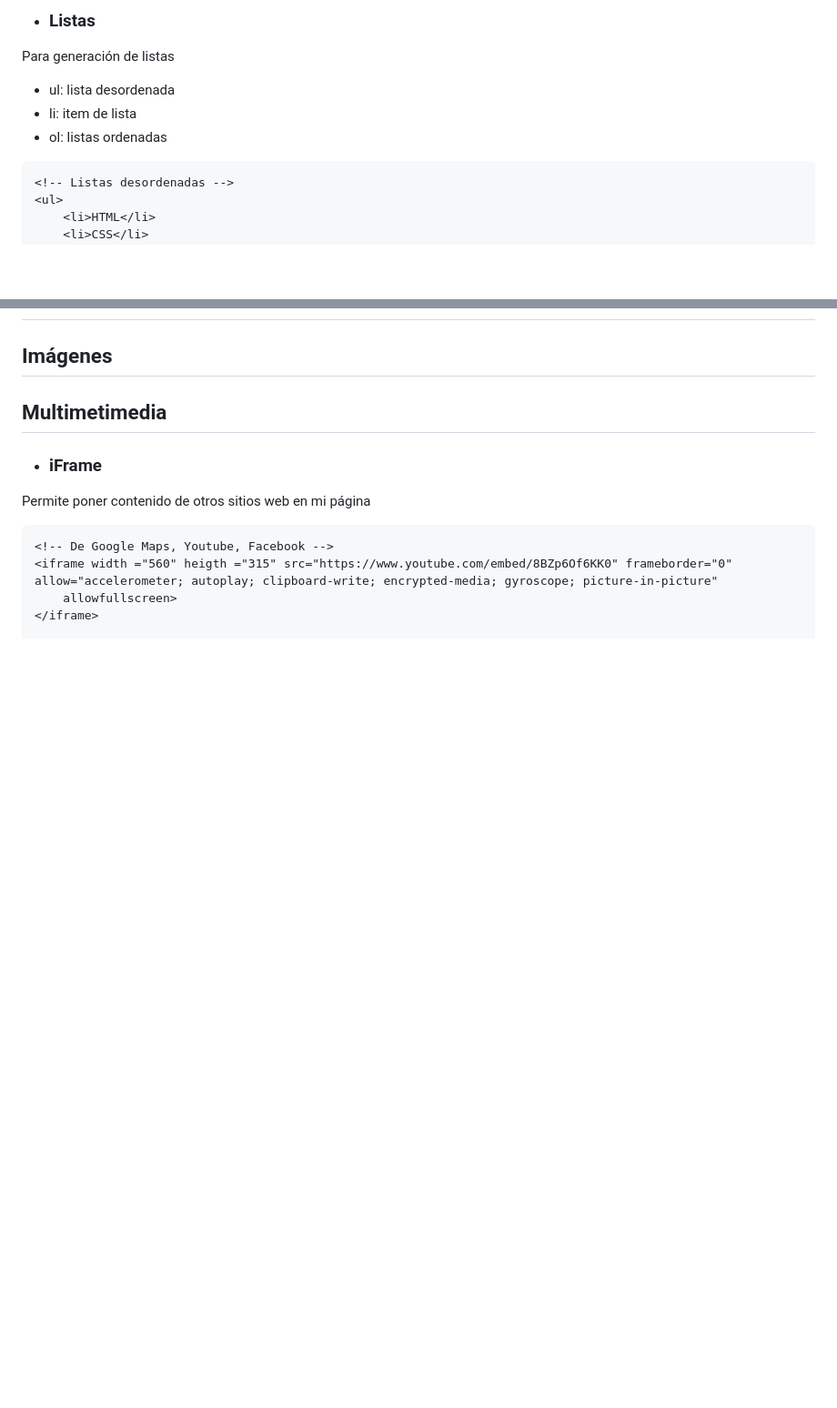
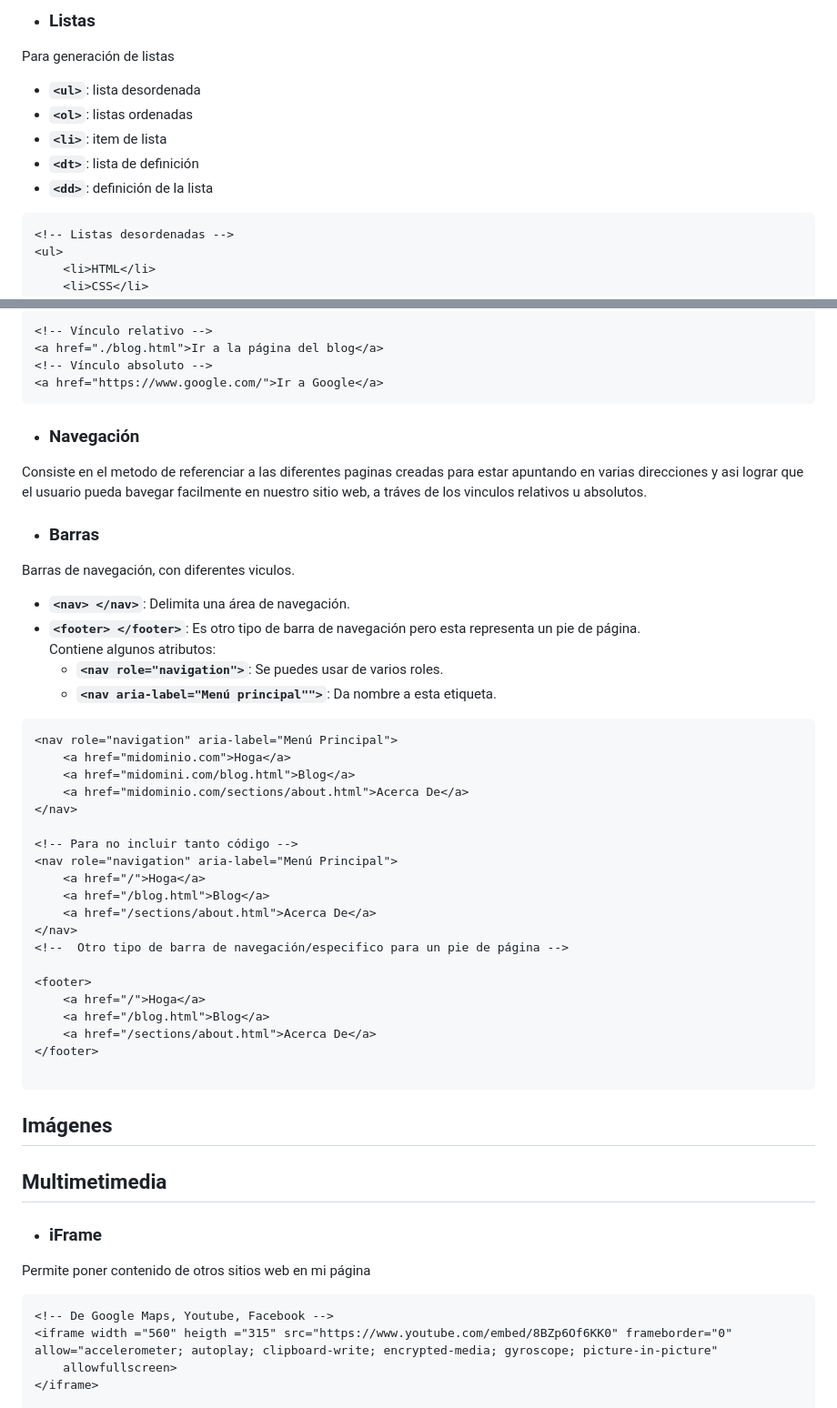
Before and after one commit to Dashtan555/My_Front-End_Course, a Markdown page: HTML/HTML course.md, 2 parts joined by grey strips. Shown: that part at 91% size. Rendered like a GitHub page; blank space fills up the shorter version.

````diff
--- a/HTML/HTML course.md
+++ b/HTML/HTML course.md
@@ -103,9 +111,12 @@ Etiquetas muy importantes que indican los títulos y subtítulos de la pagina we
 
 * ### **Listas**
 Para generación de listas
-* ul: lista desordenada
-* li: item de lista
-* ol: listas ordenadas
+* **`<ul>`**: lista desordenada
+* **`<ol>`**: listas ordenadas
+* **`<li>`**: item de lista
+* **`<dt>`**: lista de definición
+* **`<dd>`**: definición de la lista
+
 ```html
 <!-- Listas desordenadas -->
 <ul>
@@ -165,3 +242,47 @@ Para generación de listas
+```html
+<!-- Vínculo relativo -->
+<a href="./blog.html">Ir a la página del blog</a>
+<!-- Vínculo absoluto -->
+<a href="https://www.google.com/">Ir a Google</a>
+```
+
+<div id='id3.3'>
+
+* ### **Navegación**
+Consiste en el metodo de referenciar a las diferentes paginas creadas para estar apuntando en varias direcciones y asi lograr que el usuario pueda bavegar facilmente en nuestro sitio web, a tráves de los vinculos relativos u absolutos.
+
+<div id='id3.4'>
+
+* ### **Barras**
+Barras de navegación, con diferentes viculos.
+* **`<nav> </nav>`**: Delimita una área de navegación.
+* **`<footer> </footer>`**: Es otro tipo de barra de navegación pero esta representa un pie de página.
+Contiene algunos atributos:
+    * **`<nav role="navigation">`**: Se puedes usar de varios roles.
+    * **`<nav aria-label="Menú principal"">`**: Da nombre a esta etiqueta.
+
+```html
+<nav role="navigation" aria-label="Menú Principal">
+    <a href="midominio.com">Hoga</a>
+    <a href="midomini.com/blog.html">Blog</a>
+    <a href="midominio.com/sections/about.html">Acerca De</a>
+</nav>
+
+<!-- Para no incluir tanto código -->
+<nav role="navigation" aria-label="Menú Principal">
+    <a href="/">Hoga</a>
+    <a href="/blog.html">Blog</a>
+    <a href="/sections/about.html">Acerca De</a>
+</nav>
+<!--  Otro tipo de barra de navegación/especifico para un pie de página -->
+
+<footer>
+    <a href="/">Hoga</a>
+    <a href="/blog.html">Blog</a>
+    <a href="/sections/about.html">Acerca De</a>
+</footer>
+
+```
 
 <div id='id4'>
 
````
Also changed, not shown: other parts of HTML/HTML course.md (+94 -20 lines).
